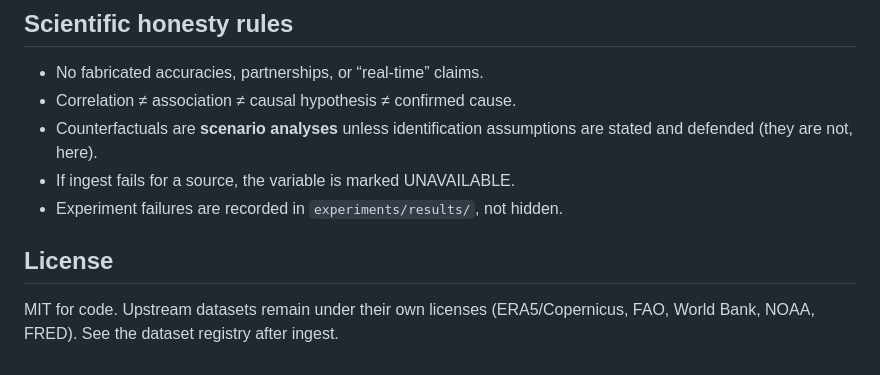
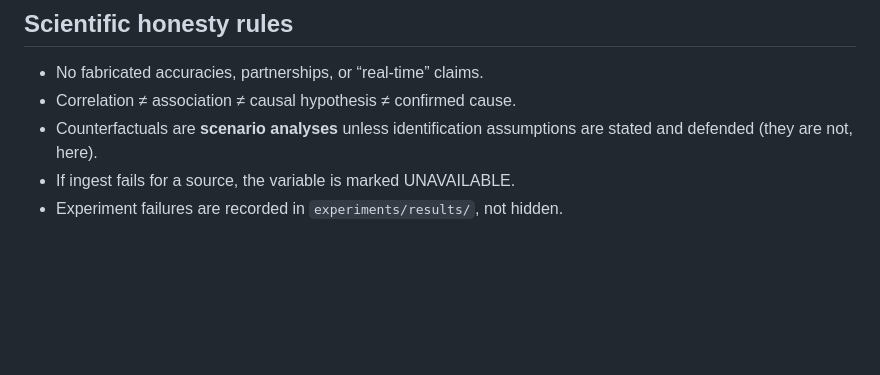
Before and after one commit to chetx27/jaadu.exe, a Markdown page: README.md, the part around one of its changes. Rendered like a GitHub page; blank space fills up the shorter version.

```diff
--- a/README.md
+++ b/README.md
@@ -102,7 +102,3 @@ frontend/         investigation bench (not a KPI dashboard)
 - Counterfactuals are **scenario analyses** unless identification assumptions are stated and defended (they are not, here).
 - If ingest fails for a source, the variable is marked UNAVAILABLE.
 - Experiment failures are recorded in `experiments/results/`, not hidden.
-
-## License
-
-MIT for code. Upstream datasets remain under their own licenses (ERA5/Copernicus, FAO, World Bank, NOAA, FRED). See the dataset registry after ingest.
```
Also changed, not shown: other parts of README.md (+1 -1 lines).
